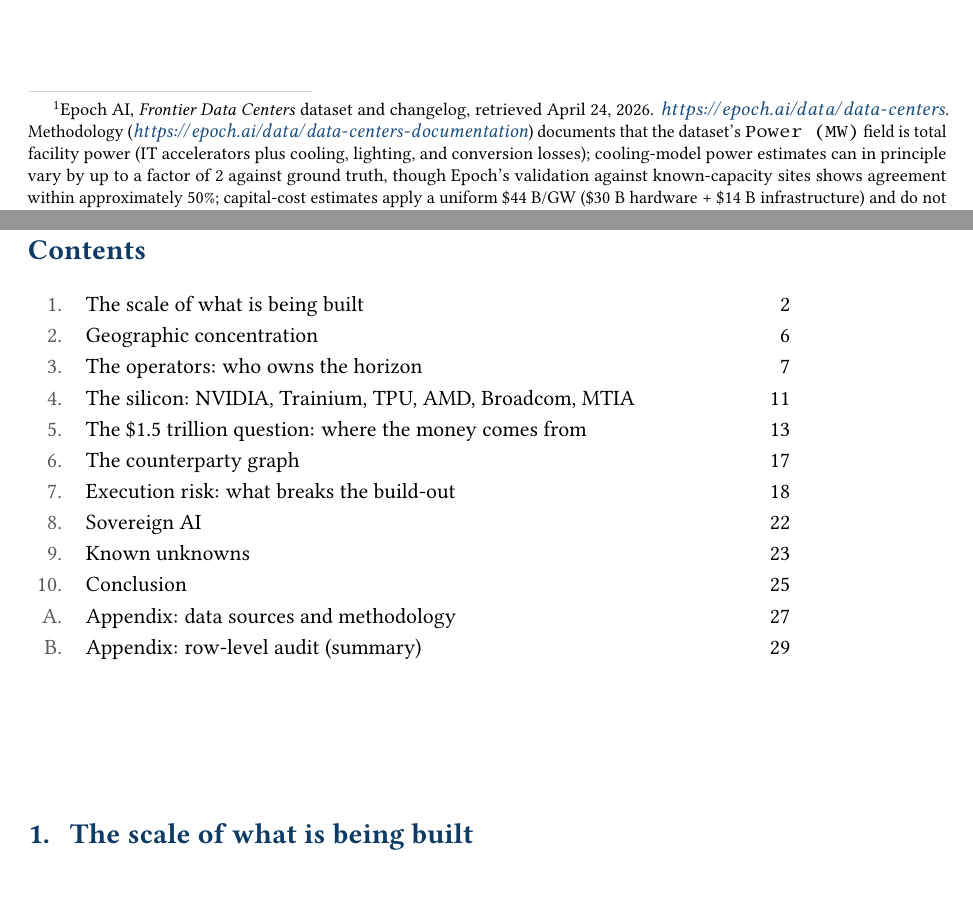
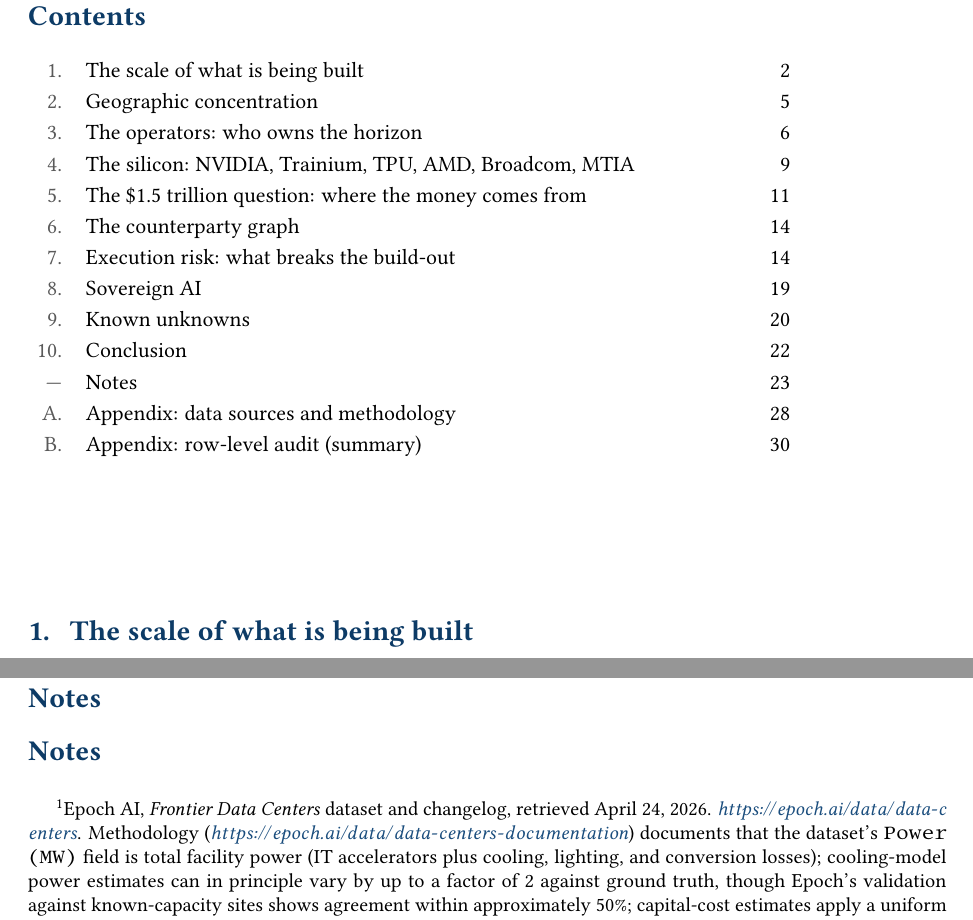
Before and after one commit to isaacentebi/ai-compute-buildout-2030, a LaTeX document (report.tex): two parts of pages 2 and 3 of 30 before the commit and two parts of pages 3 and 24 of 31 after it, joined at a grey line, cut so that both start at the same text, the shorter picture padded with empty space. Compiled offline with pdfLaTeX.

Commit message:
rev-3 post-publication: convert footnotes to endnotes for cleaner layout
- Load \usepackage{endnotes}; redirect \footnote / \footnotemark / \footnotetext
  to their endnote counterparts in preamble.
- Insert consolidated "Notes" section between Conclusion (§10) and Appendix A.
- Footnote markers (superscripts) remain inline and clickable via hyperref;
  endnote body text moves to pp. 23-27.
- Update TOC page numbers to reflect 2-page downstream shift
  (Appendix A: p28, Appendix B: p30).
- Banned-phrase sweep still clean (0 hits across all 5 patterns).

PDF is now 31 pages (up from 30); cleaner per-page layout, single
reference trail at the back.

```diff
--- a/report.tex
+++ b/report.tex
@@ -33,6 +33,16 @@
 \usepackage{parskip}
 \usepackage{setspace}
 \usepackage{caption}
+\usepackage{endnotes}
+% Redirect \footnote to \endnote (rev-3 post-publication cleanup).
+% Footnote markers (superscripts) still appear in-line; clicking them in the PDF
+% jumps to the consolidated Notes section before Appendix A. microtype's
+% \footnote patch is disabled above so this redirection sticks.
+\let\footnote=\endnote
+\let\footnotemark=\endnotemark
+\let\footnotetext=\endnotetext
+\renewcommand{\enotesize}{\small}
+\renewcommand\notesname{Notes}
 
 % ============================================================================
 % Palette & Style
@@ -150,17 +160,18 @@ Primary data: Epoch AI, \emph{Frontier Data Centers} (snapshot 2026-04-24, incor
 \begin{spacing}{1.15}
 \begin{tabular}{@{}R{0.6cm} L{11cm} R{1cm}@{}}
 \textcolor{softGrey}{1.} & The scale of what is being built & 2 \\
-\textcolor{softGrey}{2.} & Geographic concentration & 6 \\
-\textcolor{softGrey}{3.} & The operators: who owns the horizon & 7 \\
-\textcolor{softGrey}{4.} & The silicon: NVIDIA, Trainium, TPU, AMD, Broadcom, MTIA & 11 \\
-\textcolor{softGrey}{5.} & The \$1.5 trillion question: where the money comes from & 13 \\
-\textcolor{softGrey}{6.} & The counterparty graph & 17 \\
-\textcolor{softGrey}{7.} & Execution risk: what breaks the build-out & 18 \\
-\textcolor{softGrey}{8.} & Sovereign AI & 22 \\
-\textcolor{softGrey}{9.} & Known unknowns & 23 \\
-\textcolor{softGrey}{10.} & Conclusion & 25 \\
-\textcolor{softGrey}{A.} & Appendix: data sources and methodology & 27 \\
-\textcolor{softGrey}{B.} & Appendix: row-level audit (summary) & 29 \\
+\textcolor{softGrey}{2.} & Geographic concentration & 5 \\
+\textcolor{softGrey}{3.} & The operators: who owns the horizon & 6 \\
+\textcolor{softGrey}{4.} & The silicon: NVIDIA, Trainium, TPU, AMD, Broadcom, MTIA & 9 \\
+\textcolor{softGrey}{5.} & The \$1.5 trillion question: where the money comes from & 11 \\
+\textcolor{softGrey}{6.} & The counterparty graph & 14 \\
+\textcolor{softGrey}{7.} & Execution risk: what breaks the build-out & 14 \\
+\textcolor{softGrey}{8.} & Sovereign AI & 19 \\
+\textcolor{softGrey}{9.} & Known unknowns & 20 \\
+\textcolor{softGrey}{10.} & Conclusion & 22 \\
+\textcolor{softGrey}{---} & Notes & 23 \\
+\textcolor{softGrey}{A.} & Appendix: data sources and methodology & 28 \\
+\textcolor{softGrey}{B.} & Appendix: row-level audit (summary) & 30 \\
 \end{tabular}
 \end{spacing}
 
@@ -1146,6 +1157,14 @@ The 6-tier evidence framework, realization-probability overrides, row-level audi
 
 % ============================================================================
 \newpage
+\section*{Notes}
+\addcontentsline{toc}{section}{Notes}
+% ============================================================================
+
+\theendnotes
+
+% ============================================================================
+\newpage
 \section*{Appendix A: Data sources and methodology}
 \addcontentsline{toc}{section}{Appendix A: Data sources and methodology}
 % ============================================================================
```
Also changed, not shown: report.pdf.
